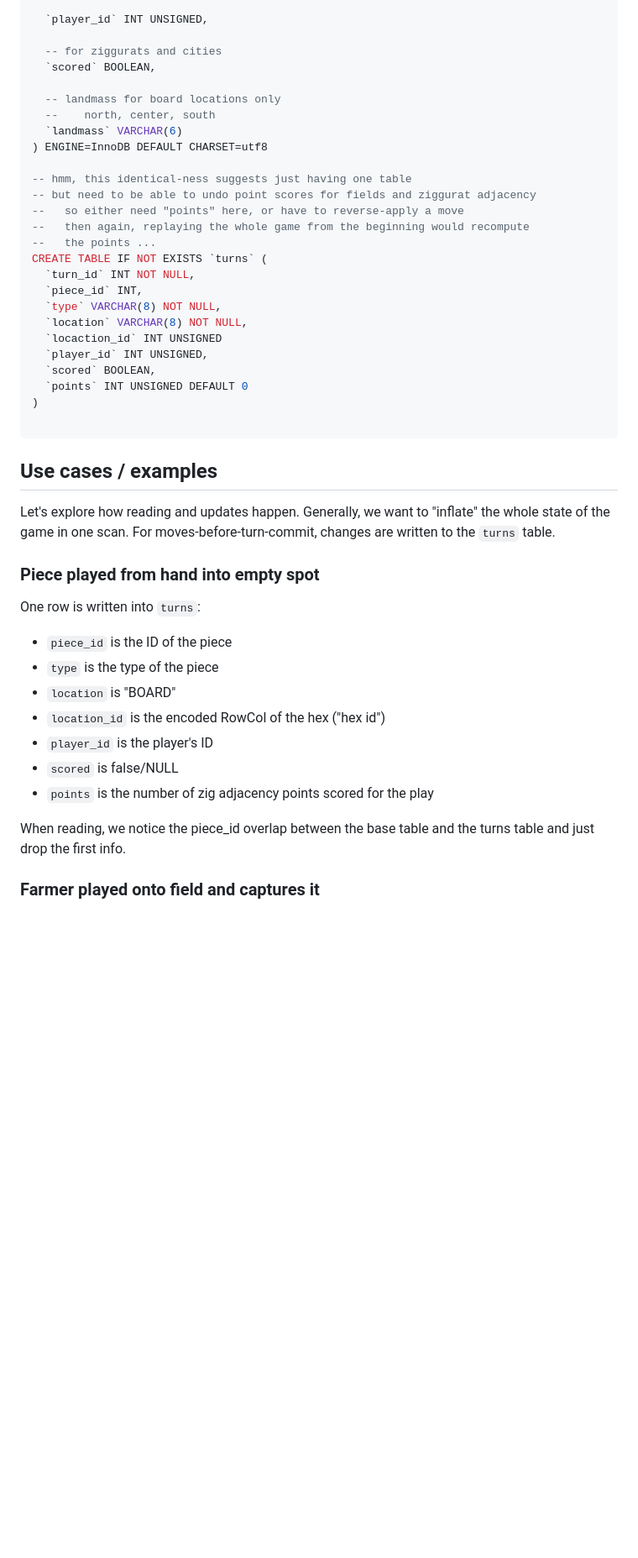
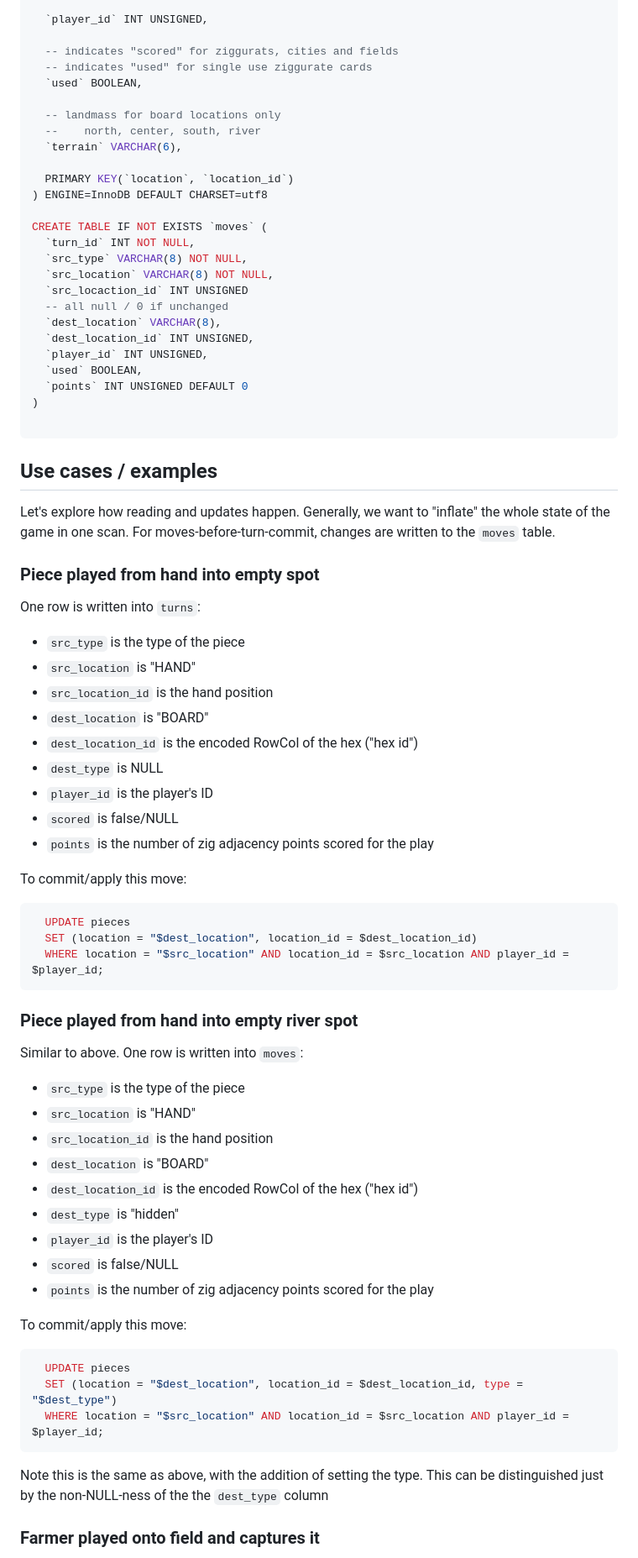
Before and after one commit to jaysachs/bga-babylonia, a Markdown page: local/persistence_rework.md, the part around one of its changes. Shown at 84% size. Rendered like a GitHub page; blank space fills up the shorter version.

Commit message:
Updates to persistence doc

````diff
--- a/local/persistence_rework.md
+++ b/local/persistence_rework.md
@@ -67,27 +62,27 @@ CREATE TABLE IF NOT EXISTS `pieces` (
 
   `player_id` INT UNSIGNED,
 
-  -- for ziggurats and cities
-  `scored` BOOLEAN,
+  -- indicates "scored" for ziggurats, cities and fields
+  -- indicates "used" for single use ziggurate cards
+  `used` BOOLEAN,
 
   -- landmass for board locations only
-  --    north, center, south
-  `landmass` VARCHAR(6)
+  --    north, center, south, river
+  `terrain` VARCHAR(6),
+
+  PRIMARY KEY(`location`, `location_id`)
 ) ENGINE=InnoDB DEFAULT CHARSET=utf8
 
--- hmm, this identical-ness suggests just having one table
--- but need to be able to undo point scores for fields and ziggurat adjacency
---   so either need "points" here, or have to reverse-apply a move
---   then again, replaying the whole game from the beginning would recompute
---   the points ...
-CREATE TABLE IF NOT EXISTS `turns` (
+CREATE TABLE IF NOT EXISTS `moves` (
   `turn_id` INT NOT NULL,
-  `piece_id` INT,
-  `type` VARCHAR(8) NOT NULL,
-  `location` VARCHAR(8) NOT NULL,
-  `locaction_id` INT UNSIGNED
+  `src_type` VARCHAR(8) NOT NULL,
+  `src_location` VARCHAR(8) NOT NULL,
+  `src_locaction_id` INT UNSIGNED
+  -- all null / 0 if unchanged
+  `dest_location` VARCHAR(8),
+  `dest_location_id` INT UNSIGNED,
   `player_id` INT UNSIGNED,
-  `scored` BOOLEAN,
+  `used` BOOLEAN,
   `points` INT UNSIGNED DEFAULT 0
 )
 
@@ -95,20 +90,49 @@ CREATE TABLE IF NOT EXISTS `turns` (
 
 ## Use cases / examples
 
-Let's explore how reading and updates happen. Generally, we want to "inflate" the whole
-state of the game in one scan. For moves-before-turn-commit, changes are written to the `turns` table.
+Let's explore how reading and updates happen. Generally, we want to "inflate" the whole state of the game in one scan. For moves-before-turn-commit, changes are written to the `moves` table.
 
 ### Piece played from hand into empty spot
 
 One row is written into `turns`:
-  * `piece_id` is the ID of the piece
-  * `type` is the type of the piece
-  * `location` is "BOARD"
-  * `location_id` is the encoded RowCol of the hex ("hex id")
+
+  * `src_type` is the type of the piece
+  * `src_location` is "HAND"
+  * `src_location_id` is the hand position
+  * `dest_location` is "BOARD"
+  * `dest_location_id` is the encoded RowCol of the hex ("hex id")
+  * `dest_type` is NULL
   * `player_id` is the player's ID
   * `scored` is false/NULL
   * `points` is the number of zig adjacency points scored for the play
 
-When reading, we notice the piece_id overlap between the base table and the turns table and just drop the first info.
+To commit/apply this move:
+```sql
+  UPDATE pieces
+  SET (location = "$dest_location", location_id = $dest_location_id)
+  WHERE location = "$src_location" AND location_id = $src_location AND player_id = $player_id;
+```
+
+### Piece played from hand into empty river spot
+
+Similar to above. One row is written into `moves`:
+
+  * `src_type` is the type of the piece
+  * `src_location` is "HAND"
+  * `src_location_id` is the hand position
+  * `dest_location` is "BOARD"
+  * `dest_location_id` is the encoded RowCol of the hex ("hex id")
+  * `dest_type` is "hidden"
+  * `player_id` is the player's ID
+  * `scored` is false/NULL
+  * `points` is the number of zig adjacency points scored for the play
+
+To commit/apply this move:
+```sql
+  UPDATE pieces
+  SET (location = "$dest_location", location_id = $dest_location_id, type = "$dest_type")
+  WHERE location = "$src_location" AND location_id = $src_location AND player_id = $player_id;
+```
+Note this is the same as above, with the addition of setting the type. This can be distinguished just by the non-NULL-ness of the the `dest_type` column
 
 ### Farmer played onto field and captures it
````
Also changed, not shown: other parts of local/persistence_rework.md (+50 -24 lines).
